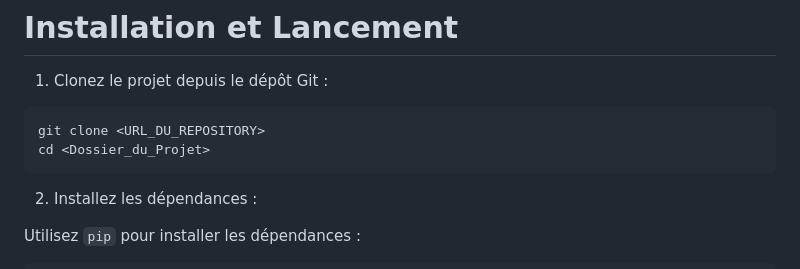
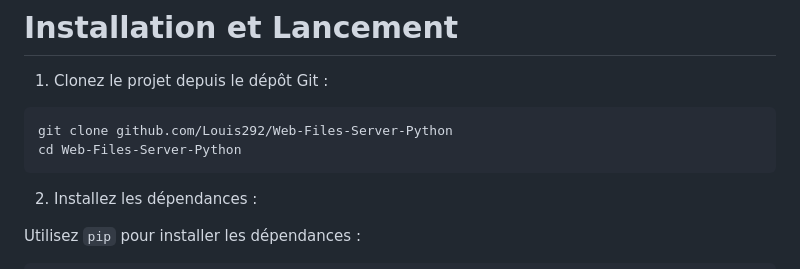
Before and after one commit to Louis292/Web-Files-Server-Python, a Markdown page: README.md, the part around the change. Drawn GitHub-style.

````diff
--- a/README.md
+++ b/README.md
@@ -56,8 +56,8 @@ pip install flask flask-login werkzeug pyyaml
 # Installation et Lancement
 1. Clonez le projet depuis le dépôt Git :
 ```bash
-git clone <URL_DU_REPOSITORY>
-cd <Dossier_du_Projet>
+git clone github.com/Louis292/Web-Files-Server-Python
+cd Web-Files-Server-Python
 ```
 
 2. Installez les dépendances :
````
